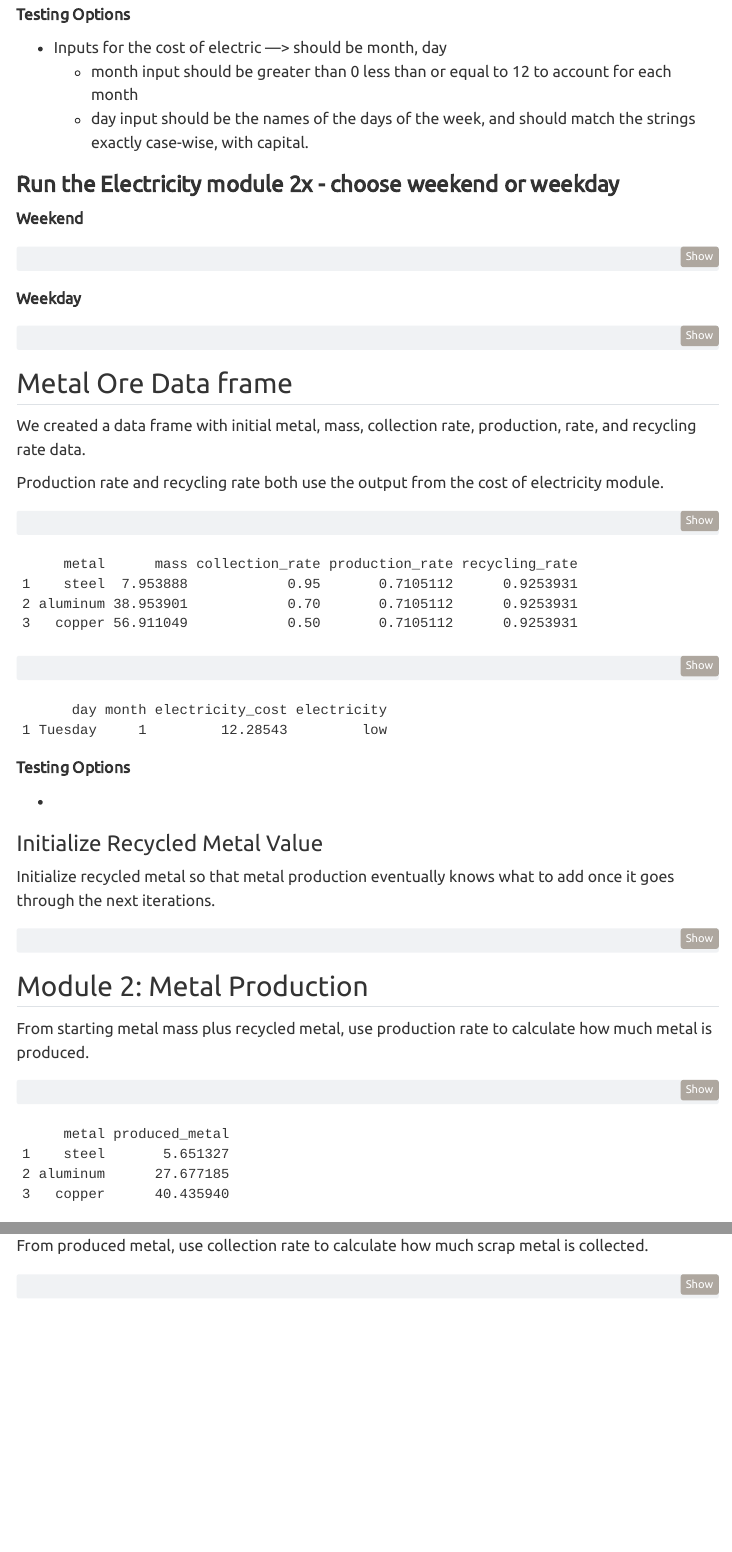
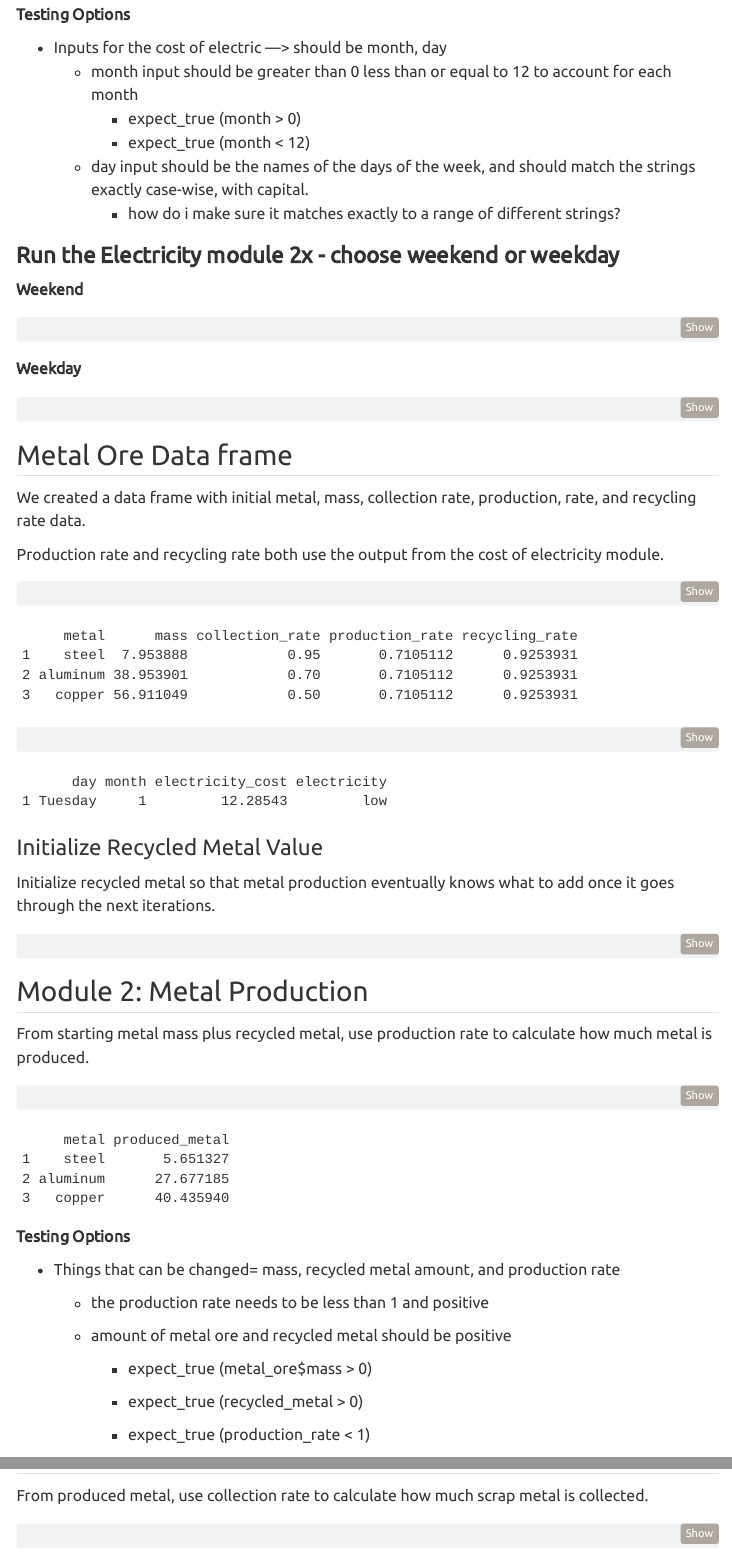
Before and after one commit to sroyal-jpg/HW_5_Nathan_Sydney, a Quarto document (program/HW5.qmd): the page in a window 1100 px wide, from 1840 px down, and a second part further down, joined at a grey line. Rendered offline with R 4.5, knitr and Pandoc in place of Quarto, with nearby package versions; code that draws random numbers runs with fixed seeds of ours; menus at the side of the page are left out.

Commit message:
looked at testing options

````diff
--- a/program/HW5.qmd
+++ b/program/HW5.qmd
@@ -71,7 +71,10 @@ electricity_rates
 
 - Inputs for the cost of electric —\> should be month, day
   - month input should be greater than 0 less than or equal to 12 to account for each month
+    - expect_true (month \> 0)
+    - expect_true (month \< 12)
   - day input should be the names of the days of the week, and should match the strings exactly case-wise, with capital.
+    - how do i make sure it matches exactly to a range of different strings?
 
 ### **Run the Electricity module 2x - choose weekend or weekday**
 
@@ -132,10 +135,6 @@ electricity_rates
 
 ```
 
-**Testing Options**
-
--
-
 ### Initialize Recycled Metal Value
 
 Initialize recycled metal so that metal production eventually knows what to add once it goes through the next iterations.
@@ -167,6 +166,20 @@ data.frame(
 
 ```
 
+**Testing Options**
+
+- Things that can be changed= mass, recycled metal amount, and production rate
+
+  - the production rate needs to be less than 1 and positive
+
+  - amount of metal ore and recycled metal should be positive
+
+    - expect_true (metal_ore\$mass \> 0)
+
+    - expect_true (recycled_metal \> 0)
+
+    - expect_true (production_rate \< 1)
+
 ## Module 3: Collection
 
 From produced metal, use collection rate to calculate how much scrap metal is collected.
````
Also changed, not shown: program/HW5.qmd (1 more changed lines).
